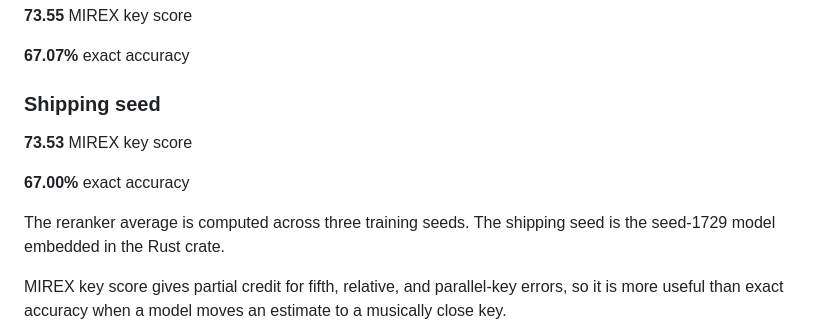
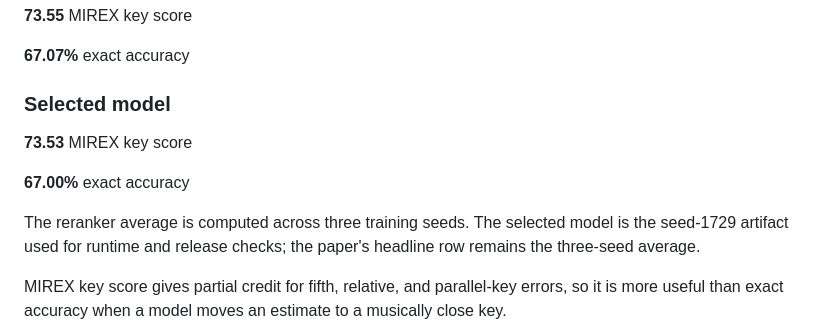
Before and after one commit to djpardis/trailmix, a Markdown page: TRANSFORMER.md, the part around the change. Rendered like a GitHub page.

Commit message:
Docs: Clarify selected key model metric

```diff
--- a/TRANSFORMER.md
+++ b/TRANSFORMER.md
@@ -51,14 +51,15 @@ On the sealed 1,000-track FMAKv2 holdout, the answer is yes.
     <p><strong>67.07%</strong> exact accuracy</p>
   </article>
   <article class="metric-card">
-    <h3>Shipping seed</h3>
+    <h3>Selected model</h3>
     <p><strong>73.53</strong> MIREX key score</p>
     <p><strong>67.00%</strong> exact accuracy</p>
   </article>
 </div>
 
-The reranker average is computed across three training seeds. The shipping seed
-is the seed-1729 model embedded in the Rust crate.
+The reranker average is computed across three training seeds. The selected model
+is the seed-1729 artifact used for runtime and release checks; the paper's
+headline row remains the three-seed average.
 
 MIREX key score gives partial credit for fifth, relative, and parallel-key
 errors, so it is more useful than exact accuracy when a model moves an estimate
```
